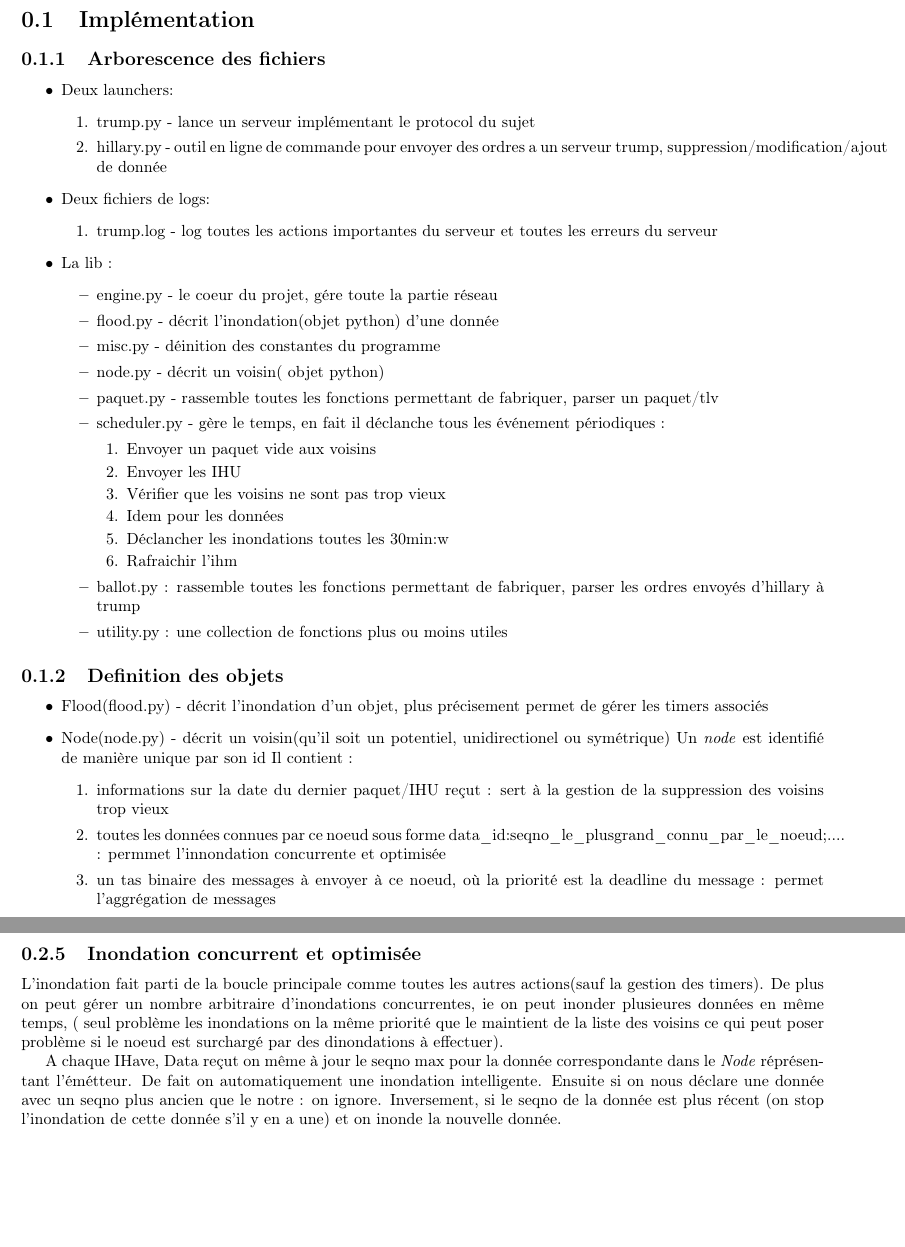
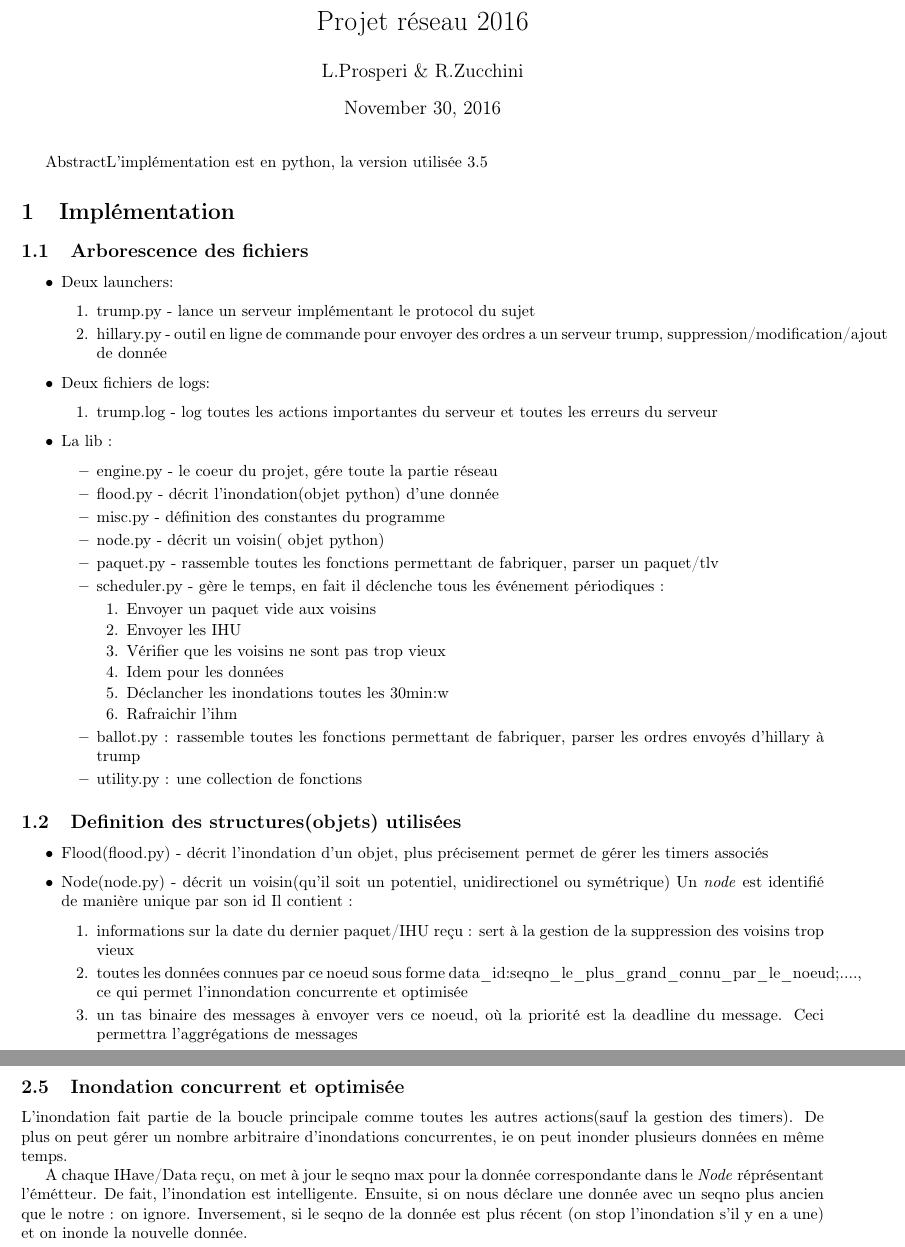
Before and after one commit to severus21/ens_projet_reseau, a LaTeX document (report/main.tex): two parts of pages 1 and 3 of 3, joined at a grey line, cut at the place of the change. Compiled offline with pdfLaTeX.

Commit message:
report update

```diff
--- a/report/main.tex
+++ b/report/main.tex
@@ -1,4 +1,4 @@
-\documentclass{report}
+\documentclass{article}
 \usepackage[utf8]{inputenc}
 \usepackage[english]{babel}
 \usepackage{float}
@@ -9,11 +9,16 @@
 \usepackage[top=2cm, bottom=2cm, left=2cm, right=2cm]{geometry}
 
 
+
 \begin{document}
+\title{Projet réseau 2016}
+\author{L.Prosperi \& R.Zucchini}
 
+\maketitle
+
+\abstractname{L'implémentation est en python, la version utilisée 3.5}
 
 \section{Implémentation}
-
 \subsection{Arborescence des fichiers}
 \begin{itemize}
  \item Deux launchers:
@@ -32,10 +37,10 @@
  \begin{itemize}
   \item engine.py - le coeur du projet, gére toute la partie réseau
   \item flood.py - décrit l'inondation(objet python) d'une donnée
-  \item misc.py - déinition des constantes du programme
+  \item misc.py - définition des constantes du programme
   \item node.py - décrit un voisin( objet python)
   \item paquet.py - rassemble toutes les fonctions permettant de fabriquer, parser un paquet/tlv
-  \item scheduler.py - gère le temps, en fait il déclanche tous les événement périodiques :
+  \item scheduler.py - gère le temps, en fait il déclenche tous les événement périodiques :
   \begin{enumerate}
    \item Envoyer un paquet vide aux voisins
    \item Envoyer les IHU
@@ -46,20 +51,21 @@
   \end{enumerate}
 
   \item ballot.py :  rassemble toutes les fonctions permettant de fabriquer, parser les ordres envoyés d'hillary à trump
-  \item utility.py : une collection de fonctions plus ou moins utiles
+  \item utility.py : une collection de fonctions
  \end{itemize}
 \end{itemize}
 
-\subsection{Definition des objets}
+\subsection{Definition des structures(objets) utilisées}
 \begin{itemize}
  \item Flood(flood.py) - décrit l'inondation d'un objet, plus précisement permet de gérer les timers associés
  \item Node(node.py) - décrit un voisin(qu'il soit un potentiel, unidirectionel ou symétrique)
   Un \textit{node} est identifié de manière unique par son id
   Il contient :
   \begin{enumerate}
-   \item informations sur la date du dernier paquet/IHU reçut : sert à la gestion de la suppression des voisins trop vieux
-   \item toutes les données connues par ce noeud sous forme {data\_id:seqno\_le\_plusgrand\_connu\_par\_le\_noeud;....} : permmet l'innondation concurrente et optimisée
-   \item un tas binaire des messages à envoyer à ce noeud, où la priorité est la deadline du message : permet l'aggrégation de messages
+   \item informations sur la date du dernier paquet/IHU reçu : sert à la gestion de la suppression des voisins trop vieux
+   \item toutes les données connues par ce noeud sous forme {data\_id:seqno\_le\_plus\_grand\_connu\_par\_le\_noeud;....}, ce qui
+   permet l'innondation concurrente et optimisée
+   \item un tas binaire des messages à envoyer vers ce noeud, où la priorité est la deadline du message. Ceci permettra l'aggrégations de messages
   \end{enumerate}
 \end{itemize}
 
@@ -112,13 +125,10 @@ symétriques on déclanche une inondation normale pour chaque donnée(qui ne tou
 Le délai ajouté par l'aggrégation de message est le facteur limitant au bootstrap.
 
 \subsection{Inondation concurrent et optimisée}
-L'inondation fait parti de la boucle principale comme toutes les autres actions(sauf la gestion des timers). De plus on peut gérer un nombre arbitraire d'inondations concurrentes,
-ie on peut inonder plusieures données en même temps,
-( seul problème les inondations on la même priorité que le maintient de la liste des voisins ce qui peut poser problème si le noeud est surchargé par des dinondations à effectuer).
+L'inondation fait partie de la boucle principale comme toutes les autres actions(sauf la gestion des timers). De plus on peut gérer un nombre arbitraire d'inondations concurrentes,
+ie on peut inonder plusieurs données en même temps.
 
-A chaque IHave, Data reçut on même à jour le seqno max pour la donnée correspondante dans le \textit{Node} réprésentant l'émétteur. De fait on automatiquement une inondation intelligente.
-Ensuite si on nous déclare une donnée avec un seqno plus ancien que le notre : on ignore. Inversement, si le seqno de la donnée est plus récent (on stop l'inondation de cette donnée s'il y
+A chaque IHave/Data reçu, on met à jour le seqno max pour la donnée correspondante dans le \textit{Node} réprésentant l'émétteur. De fait, l'inondation est intelligente.
+Ensuite, si on nous déclare une donnée avec un seqno plus ancien que le notre : on ignore. Inversement, si le seqno de la donnée est plus récent (on stop l'inondation s'il y
 en a une) et on inonde la nouvelle donnée.
-
-
 \end{document}
```
Also changed, not shown: projet.pdf (added), report/main.tex (39 more changed lines).
